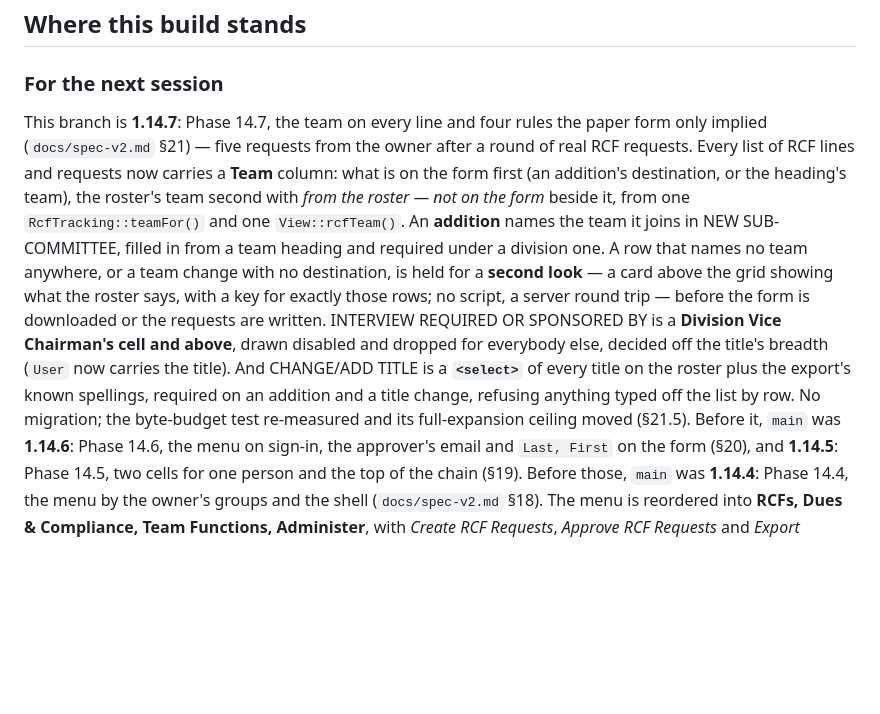
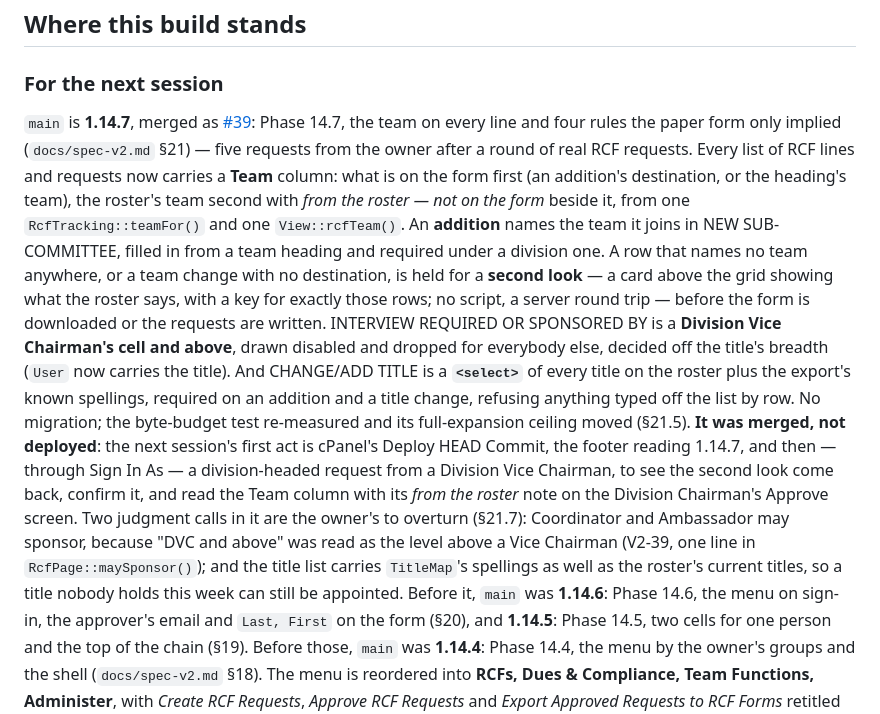
Before and after one commit to adamdill-RE/rerostermanager, a Markdown page: README.md, the part around one of its changes. GitHub-like rendering; blank space fills up the shorter version.

```diff
--- a/README.md
+++ b/README.md
@@ -20,9 +20,11 @@ file copy.
 
 ### For the next session
 
-This branch is **1.14.7**: Phase 14.7, the team on every line and four
-rules the paper form only implied (`docs/spec-v2.md` §21) — five requests
-from the owner after a round of real RCF requests. Every list of RCF lines
+`main` is **1.14.7**, merged as
+[#39](https://github.com/adamdill-RE/rerostermanager/pull/39): Phase 14.7,
+the team on every line and four rules the paper form only implied
+(`docs/spec-v2.md` §21) — five requests from the owner after a round of
+real RCF requests. Every list of RCF lines
 and requests now carries a **Team** column: what is on the form first (an
 addition's destination, or the heading's team), the roster's team second
 with *from the roster — not on the form* beside it, from one
@@ -38,7 +40,17 @@ else, decided off the title's breadth (`User` now carries the title). And
 CHANGE/ADD TITLE is a **`<select>`** of every title on the roster plus the
 export's known spellings, required on an addition and a title change,
 refusing anything typed off the list by row. No migration; the byte-budget
-test re-measured and its full-expansion ceiling moved (§21.5). Before it,
+test re-measured and its full-expansion ceiling moved (§21.5). **It was
+merged, not deployed**: the next session's first act is cPanel's Deploy
+HEAD Commit, the footer reading 1.14.7, and then — through Sign In As — a
+division-headed request from a Division Vice Chairman, to see the second
+look come back, confirm it, and read the Team column with its *from the
+roster* note on the Division Chairman's Approve screen. Two judgment calls
+in it are the owner's to overturn (§21.7): Coordinator and Ambassador may
+sponsor, because "DVC and above" was read as the level above a Vice
+Chairman (V2-39, one line in `RcfPage::maySponsor()`); and the title list
+carries `TitleMap`'s spellings as well as the roster's current titles, so a
+title nobody holds this week can still be appointed. Before it,
 `main` was **1.14.6**: Phase 14.6, the menu on sign-in, the approver's
 email and `Last, First` on the form (§20), and **1.14.5**: Phase 14.5, two
 cells for one person and the top of the chain (§19). Before those, `main`
```
Also changed, not shown: other parts of README.md (+46 -20 lines).
